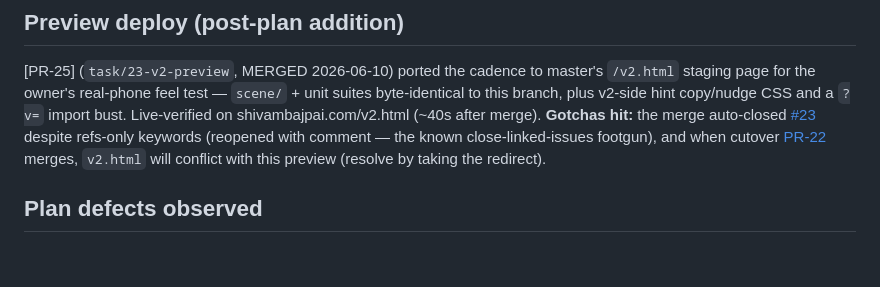
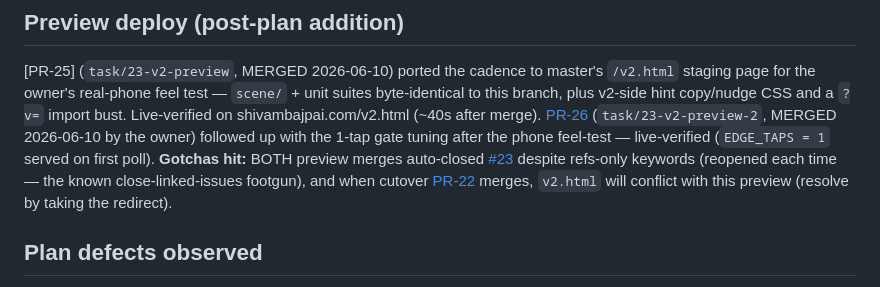
Before and after one commit to shivamsbajpai/personal_website, a Markdown page: tasks/008_scroll-cadence/INDEX.md, the part around one of its changes. GitHub-like rendering; blank space fills up the shorter version.

Commit message:
docs: task 008 INDEX — 1-tap tuning live on /v2 via PR #26
Refs #23

Co-Authored-By: Claude Fable 5 <noreply@anthropic.com>

```diff
--- a/tasks/008_scroll-cadence/INDEX.md
+++ b/tasks/008_scroll-cadence/INDEX.md
@@ -39,10 +39,13 @@ AC-6 → 3,5 (full AC text in [#23])
 master's `/v2.html` staging page for the owner's real-phone feel test —
 `scene/` + unit suites byte-identical to this branch, plus v2-side hint
 copy/nudge CSS and a `?v=` import bust. Live-verified on
-shivambajpai.com/v2.html (~40s after merge). **Gotchas hit:** the merge
-auto-closed [#23] despite refs-only keywords (reopened with comment —
-the known close-linked-issues footgun), and when cutover [PR-22] merges,
-`v2.html` will conflict with this preview (resolve by taking the redirect).
+shivambajpai.com/v2.html (~40s after merge). [PR-26] (`task/23-v2-preview-2`,
+MERGED 2026-06-10 by the owner) followed up with the 1-tap gate tuning after
+the phone feel-test — live-verified (`EDGE_TAPS = 1` served on first poll).
+**Gotchas hit:** BOTH preview merges auto-closed [#23] despite refs-only
+keywords (reopened each time — the known close-linked-issues footgun), and
+when cutover [PR-22] merges, `v2.html` will conflict with this preview
+(resolve by taking the redirect).
 
 ## Plan defects observed
 
```
Also changed, not shown: other parts of tasks/008_scroll-cadence/INDEX.md (+1 -0 lines).
